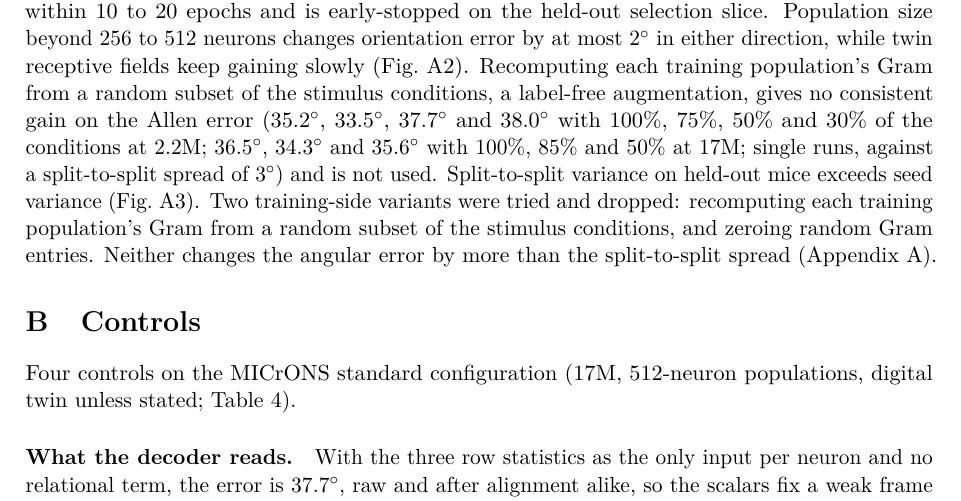
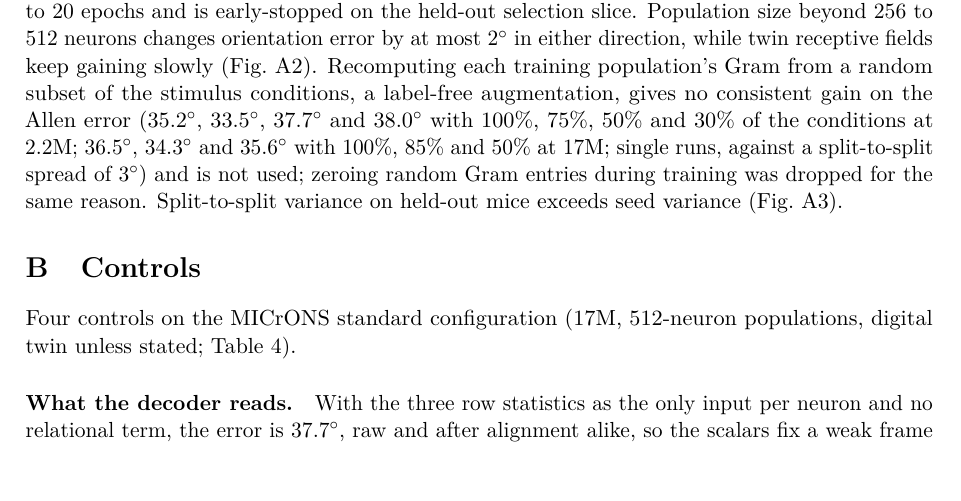
Before and after one commit to entropicbloom/intentionality, a LaTeX paper (microns_ambiguity/paper/main.tex): part of page 14 of 19, cut so that both start at the same text, the shorter picture padded with empty space. Compiled offline with pdfLaTeX.

Commit message:
Appendix A: remove the duplicated augmentation sentences after folding Section 3.5
Co-Authored-By: Claude Fable 5.1 <noreply@anthropic.com>
Claude-Session: https://claude.ai/code/session_01LETEXXu2w15URiHQ6at3NF

```diff
--- a/microns_ambiguity/paper/main.tex
+++ b/microns_ambiguity/paper/main.tex
@@ -199,7 +199,7 @@ The symmetry result is an instance of a general expectation: a representation th
 \renewcommand{\thefigure}{A\arabic{figure}}
 \setcounter{figure}{0}
 \section{Scaling and controls}\label{app:scaling}
-More capacity helps where labels are plentiful and not where they are scarce (Fig.~\ref{fig:a1}). Twin receptive fields go from 0.34 to 0.48 to 0.51 $\Rsq$ between 2.2M, 17M and 57M parameters. Orientation error is flat from 2.2M upward on both MICrONS substrates ($20.9^\circ$, $20.2^\circ$, $19.9^\circ$ on the twin at 2.2M, 17M and 57M) and on Allen ($35.2^\circ$, $36.5^\circ$, $36.7^\circ$); only the 0.3M model is worse ($27.5^\circ$ and $27.8^\circ$ on MICrONS). Every model above 2M memorises its training neurons within 10 to 20 epochs and is early-stopped on the held-out selection slice. Population size beyond 256 to 512 neurons changes orientation error by at most $2^\circ$ in either direction, while twin receptive fields keep gaining slowly (Fig.~\ref{fig:a2}). Recomputing each training population's Gram from a random subset of the stimulus conditions, a label-free augmentation, gives no consistent gain on the Allen error ($35.2^\circ$, $33.5^\circ$, $37.7^\circ$ and $38.0^\circ$ with 100\%, 75\%, 50\% and 30\% of the conditions at 2.2M; $36.5^\circ$, $34.3^\circ$ and $35.6^\circ$ with 100\%, 85\% and 50\% at 17M; single runs, against a split-to-split spread of $3^\circ$) and is not used. Split-to-split variance on held-out mice exceeds seed variance (Fig.~\ref{fig:a4}). Two training-side variants were tried and dropped: recomputing each training population's Gram from a random subset of the stimulus conditions, and zeroing random Gram entries. Neither changes the angular error by more than the split-to-split spread (Appendix~\ref{app:scaling}).
+More capacity helps where labels are plentiful and not where they are scarce (Fig.~\ref{fig:a1}). Twin receptive fields go from 0.34 to 0.48 to 0.51 $\Rsq$ between 2.2M, 17M and 57M parameters. Orientation error is flat from 2.2M upward on both MICrONS substrates ($20.9^\circ$, $20.2^\circ$, $19.9^\circ$ on the twin at 2.2M, 17M and 57M) and on Allen ($35.2^\circ$, $36.5^\circ$, $36.7^\circ$); only the 0.3M model is worse ($27.5^\circ$ and $27.8^\circ$ on MICrONS). Every model above 2M memorises its training neurons within 10 to 20 epochs and is early-stopped on the held-out selection slice. Population size beyond 256 to 512 neurons changes orientation error by at most $2^\circ$ in either direction, while twin receptive fields keep gaining slowly (Fig.~\ref{fig:a2}). Recomputing each training population's Gram from a random subset of the stimulus conditions, a label-free augmentation, gives no consistent gain on the Allen error ($35.2^\circ$, $33.5^\circ$, $37.7^\circ$ and $38.0^\circ$ with 100\%, 75\%, 50\% and 30\% of the conditions at 2.2M; $36.5^\circ$, $34.3^\circ$ and $35.6^\circ$ with 100\%, 85\% and 50\% at 17M; single runs, against a split-to-split spread of $3^\circ$) and is not used; zeroing random Gram entries during training was dropped for the same reason. Split-to-split variance on held-out mice exceeds seed variance (Fig.~\ref{fig:a4}).
 
 \section{Controls}
 \label{app:controls}
```
Also changed, not shown: microns_ambiguity/paper/main.pdf.
